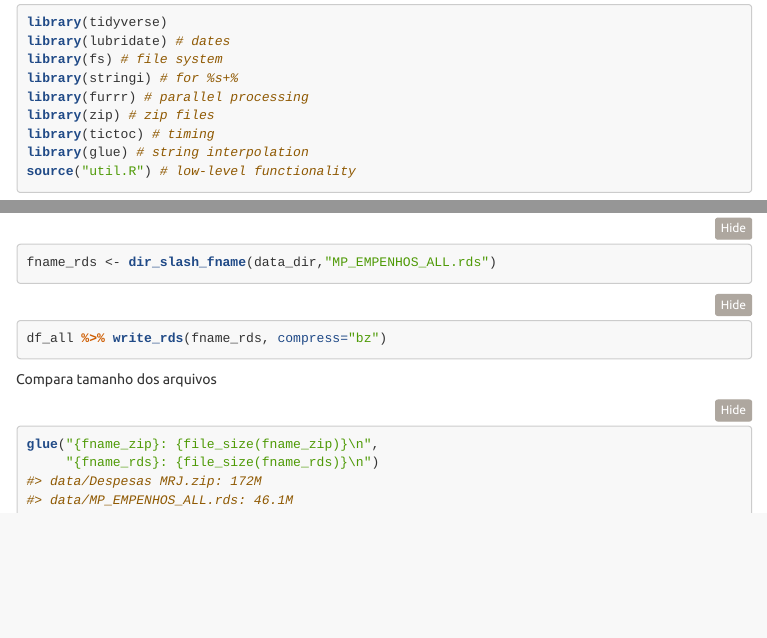
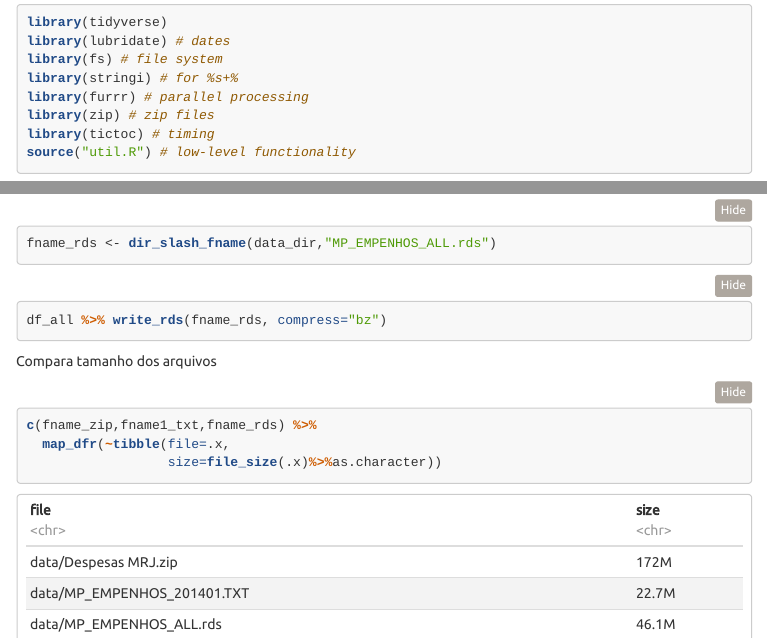
Before and after one commit to dan-reznik/MP-Execucao-Orcamentaria-Mensal, an R Markdown document (preparo_mensal.Rmd): the page in a window 1100 px wide, from 200 px down, and a second part further down, joined at a grey line. The pictures show the output file preparo_mensal.html that the author committed with the source, opened offline; menus at the side of the page are left out.

Commit message:
tamanho dos arquivos com df

````diff
--- a/preparo_mensal.Rmd
+++ b/preparo_mensal.Rmd
@@ -34,7 +34,6 @@ library(stringi) # for %s+%
 library(furrr) # parallel processing
 library(zip) # zip files
 library(tictoc) # timing
-library(glue) # string interpolation
 source("util.R") # low-level functionality
 ```
 
@@ -251,6 +250,7 @@ df_all %>% write_rds(fname_rds, compress="bz")
 Compara tamanho dos arquivos
 
 ```{r}
-glue("{fname_zip}: {file_size(fname_zip)}\n",
-     "{fname_rds}: {file_size(fname_rds)}\n")
+c(fname_zip,fname1_txt,fname_rds) %>%
+  map_dfr(~tibble(file=.x,
+                  size=file_size(.x)%>%as.character))
 ```
````
Also changed, not shown: preparo_mensal.html.
